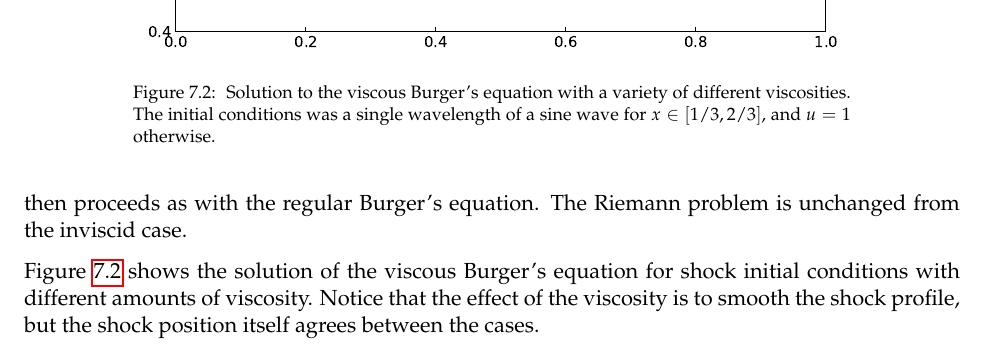
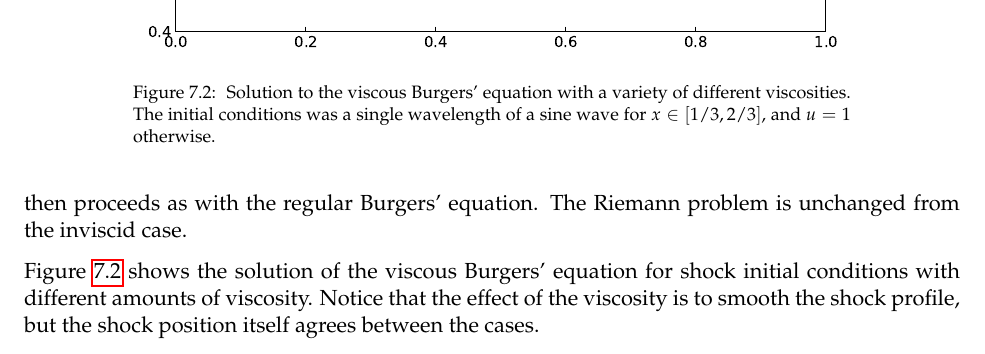
Before and after one commit to Open-Astrophysics-Bookshelf/numerical_exercises, a LaTeX thesis (CompHydroTutorial.tex, which reads multiphysics/multiphysics.tex): part of page 86 of 101, cut so that both start at the same text. Compiled offline with pdfLaTeX.

Commit message:
Burger's -> Burgers'

```diff
--- a/multiphysics/multiphysics.tex
+++ b/multiphysics/multiphysics.tex
@@ -143,8 +143,8 @@ stability) for this solve is due to the advective portion only.
 \begin{figure}[t]
 \centering
 \includegraphics[width=5in]{burgervisc}
-\caption[Viscous Burger's equation solution.]
-  {\label{fig:viscburger} Solution to the viscous Burger's equation
+\caption[Viscous Burgers' equation solution.]
+  {\label{fig:viscburger} Solution to the viscous Burgers' equation
   with a variety of different viscosities.  The initial conditions was
   a single wavelength of a sine wave for $x \in [1/3,2/3]$, and $u = 1$
   otherwise.
@@ -166,10 +166,10 @@ diffusion on the prediction of the states for advection.  This entered
 into our states when we replaced $\partial u/\partial t$ with our PDE
 equation.  The spatial derivative, $\partial u/\partial x$ is replaced
 by a monotonized difference, and the method then proceeds as with the
-regular Burger's equation.  The Riemann problem is unchanged from the
+regular Burgers' equation.  The Riemann problem is unchanged from the
 inviscid case.
 
-Figure~\ref{fig:viscburger} shows the solution of the viscous Burger's
+Figure~\ref{fig:viscburger} shows the solution of the viscous Burgers'
 equation for shock initial conditions with different amounts of
 viscosity.  Notice that the effect of the viscosity is to smooth the
 shock profile, but the shock position itself agrees between the cases.
```
Also changed, not shown: advection/advection.tex (+4 -4 lines), Euler/states.eps, multiphysics/multiphysics.tex (2 more changed lines).
